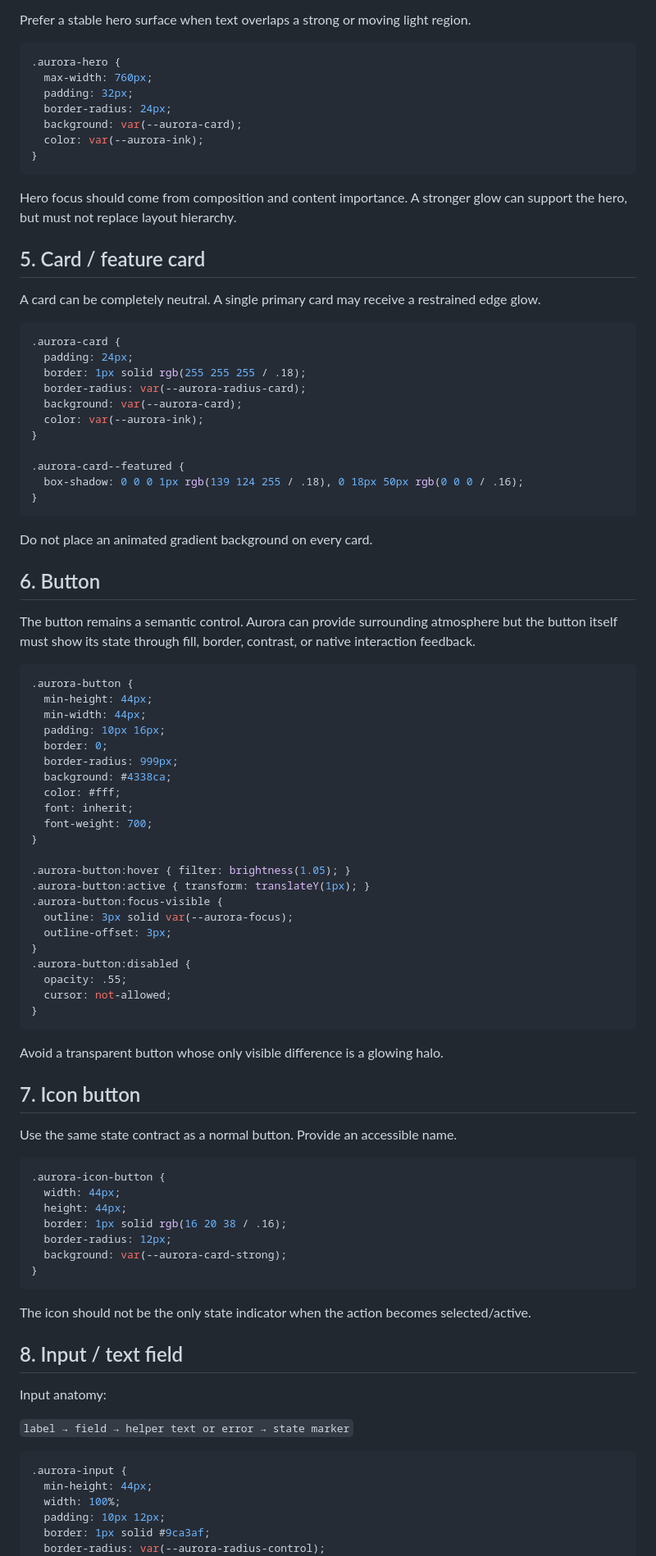
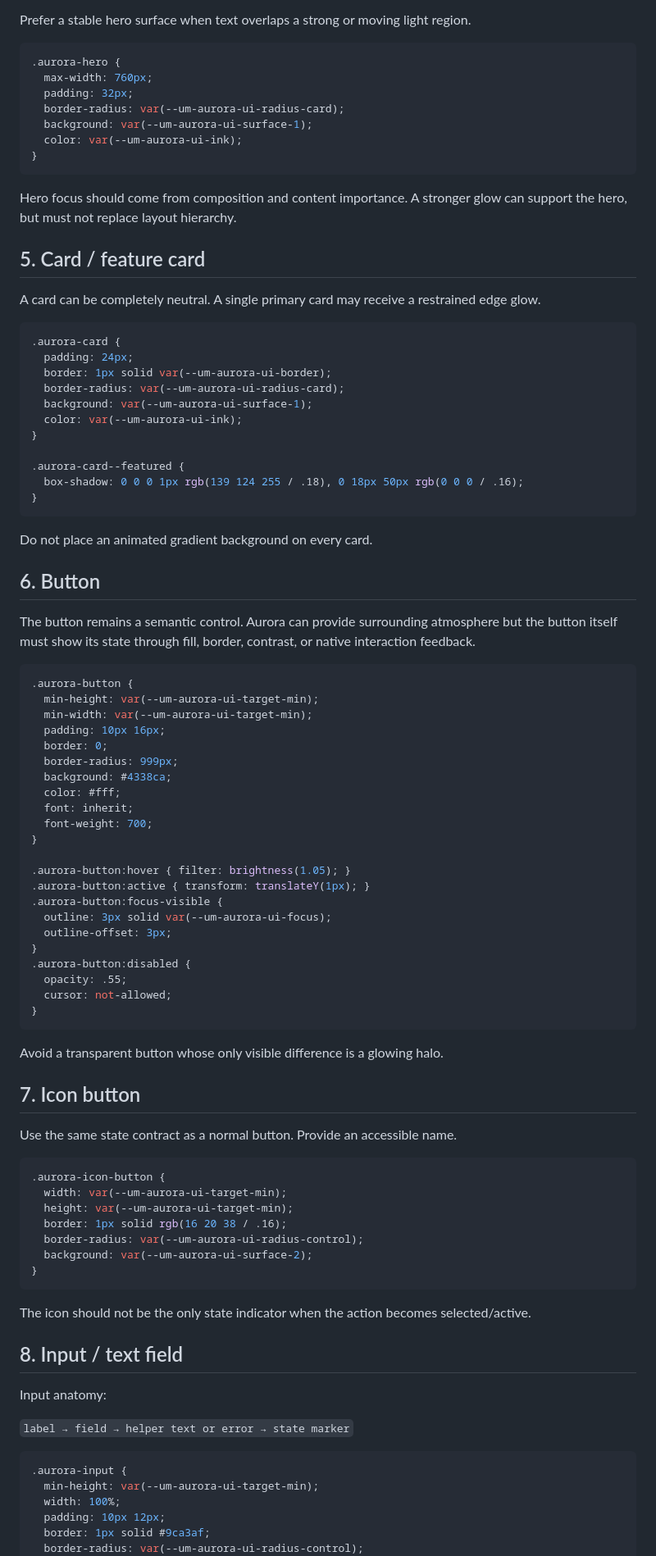
Before and after one commit to thanhtupppp/ui-morphism-design-skills, a Markdown page: skills/aurora-ui/components.md, the part around one of its changes. Shown at 82% size. Rendered like a GitHub page.

Commit message:
fix(aurora): normalize component token namespace

````diff
--- a/skills/aurora-ui/components.md
+++ b/skills/aurora-ui/components.md
@@ -86,9 +87,9 @@ Prefer a stable hero surface when text overlaps a strong or moving light region.
 .aurora-hero {
   max-width: 760px;
   padding: 32px;
-  border-radius: 24px;
-  background: var(--aurora-card);
-  color: var(--aurora-ink);
+  border-radius: var(--um-aurora-ui-radius-card);
+  background: var(--um-aurora-ui-surface-1);
+  color: var(--um-aurora-ui-ink);
 }
 ```
 
@@ -101,10 +102,10 @@ A card can be completely neutral. A single primary card may receive a restrained
 ```css
 .aurora-card {
   padding: 24px;
-  border: 1px solid rgb(255 255 255 / .18);
-  border-radius: var(--aurora-radius-card);
-  background: var(--aurora-card);
-  color: var(--aurora-ink);
+  border: 1px solid var(--um-aurora-ui-border);
+  border-radius: var(--um-aurora-ui-radius-card);
+  background: var(--um-aurora-ui-surface-1);
+  color: var(--um-aurora-ui-ink);
 }
 
 .aurora-card--featured {
@@ -120,8 +121,8 @@ The button remains a semantic control. Aurora can provide surrounding atmosphere
 
 ```css
 .aurora-button {
-  min-height: 44px;
-  min-width: 44px;
+  min-height: var(--um-aurora-ui-target-min);
+  min-width: var(--um-aurora-ui-target-min);
   padding: 10px 16px;
   border: 0;
   border-radius: 999px;
@@ -134,7 +135,7 @@ The button remains a semantic control. Aurora can provide surrounding atmosphere
 .aurora-button:hover { filter: brightness(1.05); }
 .aurora-button:active { transform: translateY(1px); }
 .aurora-button:focus-visible {
-  outline: 3px solid var(--aurora-focus);
+  outline: 3px solid var(--um-aurora-ui-focus);
   outline-offset: 3px;
 }
 .aurora-button:disabled {
@@ -151,11 +152,11 @@ Use the same state contract as a normal button. Provide an accessible name.
 
 ```css
 .aurora-icon-button {
-  width: 44px;
-  height: 44px;
+  width: var(--um-aurora-ui-target-min);
+  height: var(--um-aurora-ui-target-min);
   border: 1px solid rgb(16 20 38 / .16);
-  border-radius: 12px;
-  background: var(--aurora-card-strong);
+  border-radius: var(--um-aurora-ui-radius-control);
+  background: var(--um-aurora-ui-surface-2);
 }
 ```
 
@@ -169,9 +170,9 @@ Input anatomy:
 
 ```css
 .aurora-input {
-  min-height: 44px;
+  min-height: var(--um-aurora-ui-target-min);
   width: 100%;
   padding: 10px 12px;
   border: 1px solid #9ca3af;
-  border-radius: var(--aurora-radius-control);
+  border-radius: var(--um-aurora-ui-radius-control);
   background: #fff;
````
Also changed, not shown: other parts of skills/aurora-ui/components.md (+22 -21 lines).
